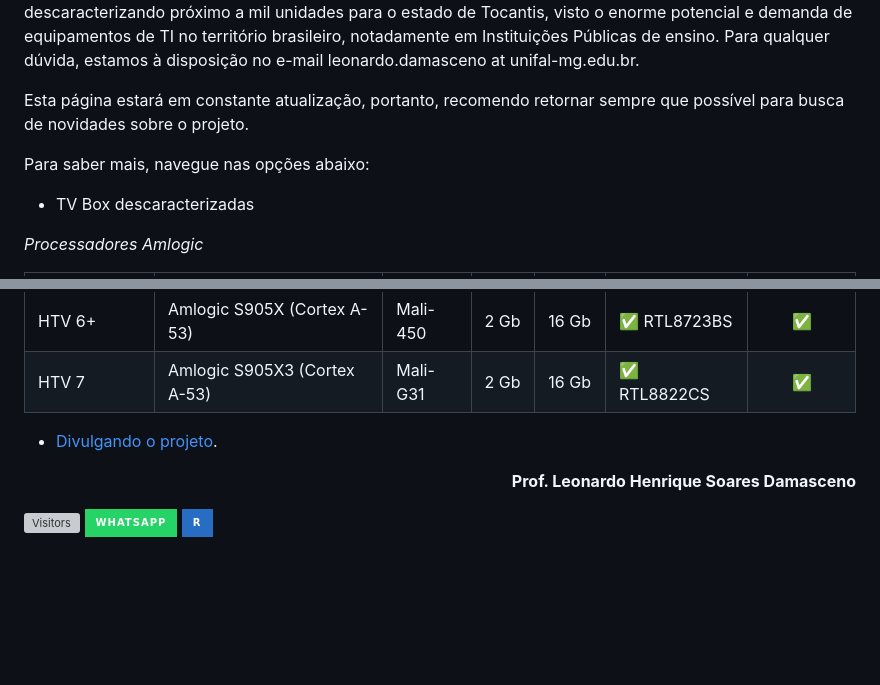
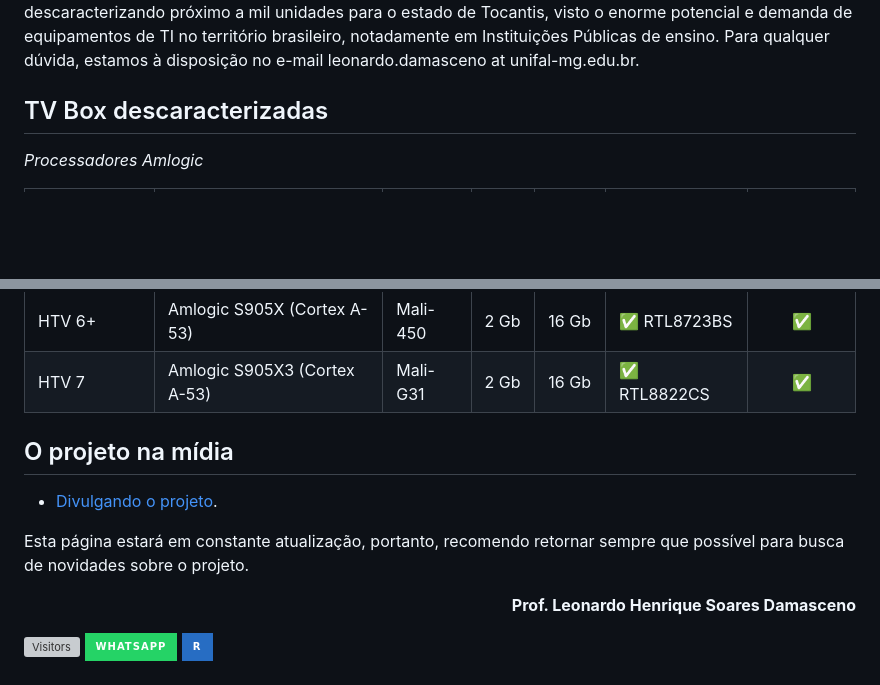
Before and after one commit to lnrdsolutions/tvbox, a Markdown page: README.md, 2 parts joined by grey strips. GitHub-like rendering; badges without logos; blank space fills up the shorter version; grey boxes are pictures that could not be loaded.

```diff
--- a/README.md
+++ b/README.md
@@ -20,11 +20,7 @@ Os processadores utilizados em aparelhos de TV Box empregam a arquitetura ARM na
 
 Na medida em que obtivermos sucesso para as diferentes configurações de equipamentos, faremos a devida divulgação dos roteiros de instalação para que a proposta possa ser replicada em maior escala. Já efetuamos, até o presente momento, a entrega de aproximadamente 1500 unidades para Albertina, Andradas, Bandeira do Sul, Botelhos, Caldas, Campestre, Ibitiúra de Minas, Ipuiuna, Poços de Caldas, Santa Rita de Caldas, Alfenas, Alterosa, Areado, Campo do Meio, Campos Gerais, Carmo do Rio Claro, Carvalhópolis, Divisa Nova, Fama, Machado, Paraguaçu, Poço Fundo, Serrania, Frutal e Governador Valadares, todas no estado de Minas Gerais, além de dar o devido apoio às demais Instituições de Ensino envolvidas. Atualmente estamos descaracterizando próximo a mil unidades para o estado de Tocantis, visto o enorme potencial e demanda de equipamentos de TI no território brasileiro, notadamente em Instituições Públicas de ensino. Para qualquer dúvida, estamos à disposição no e-mail leonardo.damasceno at unifal-mg.edu.br.
 
-Esta página estará em constante atualização, portanto, recomendo retornar sempre que possível para busca de novidades sobre o projeto.
-
-Para saber mais, navegue nas opções abaixo:
-
-- TV Box descaracterizadas
+## TV Box descaracterizadas
 
 *Processadores Amlogic*
 
@@ -35,8 +31,11 @@ Para saber mais, navegue nas opções abaixo:
 | HTV 6+         | Amlogic S905X (Cortex A-53)  | Mali-450 | 2 Gb | 16 Gb | ✅ RTL8723BS  |     ✅      |
 | HTV 7          | Amlogic S905X3 (Cortex A-53) | Mali-G31 | 2 Gb | 16 Gb | ✅ RTL8822CS  |     ✅      |
 
+## O projeto na mídia
 
 - [Divulgando o projeto](https://github.com/lnrddev/tvbox/blob/main/documentacao/divulgacao.md).
+
+Esta página estará em constante atualização, portanto, recomendo retornar sempre que possível para busca de novidades sobre o projeto.
 
 **<p align="right">Prof. Leonardo Henrique Soares Damasceno</p>**
 
```
